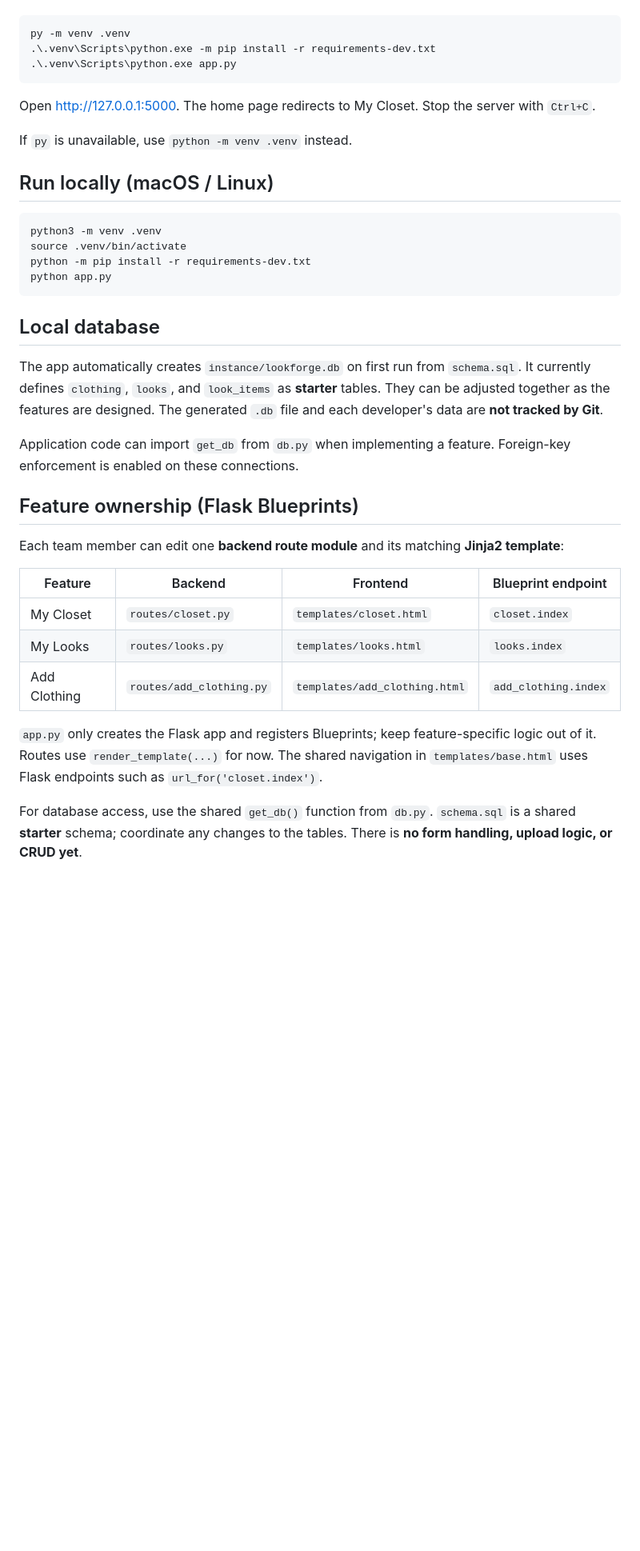
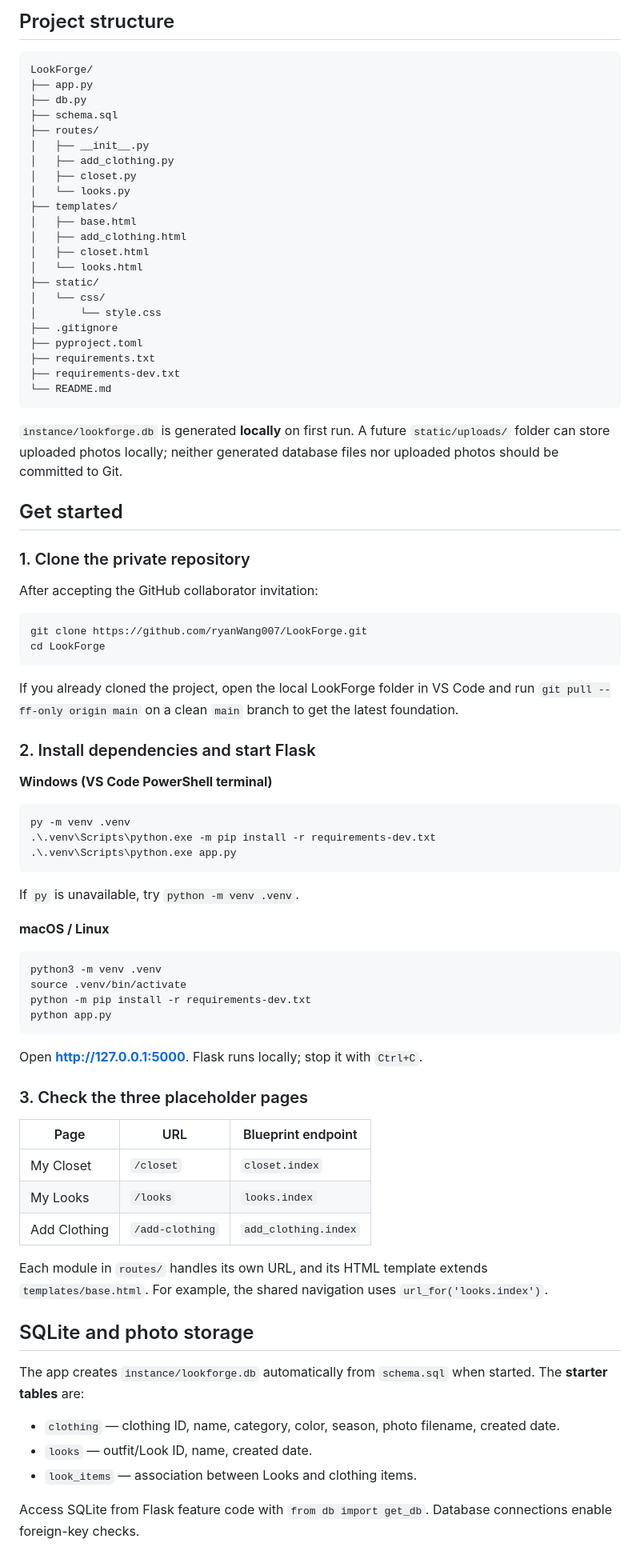
Before and after one commit to ryanWang007/LookForge, a Markdown page: README.md, the part around one of its changes. Shown at 80% size. Rendered like a GitHub page; blank space fills up the shorter version.

Commit message:
docs: clarify feature ownership and LookForge setup workflow

````diff
--- a/README.md
+++ b/README.md
@@ -18,3 +40,48 @@ From the cloned `LookForge` folder:
+## Project structure
+
+```text
+LookForge/
+├── app.py
+├── db.py
+├── schema.sql
+├── routes/
+│   ├── __init__.py
+│   ├── add_clothing.py
+│   ├── closet.py
+│   └── looks.py
+├── templates/
+│   ├── base.html
+│   ├── add_clothing.html
+│   ├── closet.html
+│   └── looks.html
+├── static/
+│   └── css/
+│       └── style.css
+├── .gitignore
+├── pyproject.toml
+├── requirements.txt
+├── requirements-dev.txt
+└── README.md
+```
+
+`instance/lookforge.db` is generated **locally** on first run. A future `static/uploads/` folder can store uploaded photos locally; neither generated database files nor uploaded photos should be committed to Git.
+
+## Get started
+
+### 1. Clone the private repository
+
+After accepting the GitHub collaborator invitation:
+
+```bash
+git clone https://github.com/ryanWang007/LookForge.git
+cd LookForge
+```
+
+If you already cloned the project, open the local LookForge folder in VS Code and run `git pull --ff-only origin main` on a clean `main` branch to get the latest foundation.
+
+### 2. Install dependencies and start Flask
+
+**Windows (VS Code PowerShell terminal)**
 
 ```powershell
 py -m venv .venv
@@ -22,11 +89,9 @@ py -m venv .venv
 .\.venv\Scripts\python.exe app.py
 ```
 
-Open <http://127.0.0.1:5000>. The home page redirects to My Closet. Stop the server with `Ctrl+C`.
+If `py` is unavailable, try `python -m venv .venv`.
 
-If `py` is unavailable, use `python -m venv .venv` instead.
-
-## Run locally (macOS / Linux)
+**macOS / Linux**
 
 ```bash
 python3 -m venv .venv
@@ -35,23 +100,25 @@ python -m pip install -r requirements-dev.txt
 python app.py
 ```
 
-## Local database
+Open **http://127.0.0.1:5000**. Flask runs locally; stop it with `Ctrl+C`.
 
-The app automatically creates `instance/lookforge.db` on first run from `schema.sql`. It currently defines `clothing`, `looks`, and `look_items` as **starter** tables. They can be adjusted together as the features are designed. The generated `.db` file and each developer's data are **not tracked by Git**.
+### 3. Check the three placeholder pages
 
-Application code can import `get_db` from `db.py` when implementing a feature. Foreign-key enforcement is enabled on these connections.
+| Page | URL | Blueprint endpoint |
+| --- | --- | --- |
+| My Closet | `/closet` | `closet.index` |
+| My Looks | `/looks` | `looks.index` |
+| Add Clothing | `/add-clothing` | `add_clothing.index` |
 
-## Feature ownership (Flask Blueprints)
+Each module in `routes/` handles its own URL, and its HTML template extends `templates/base.html`. For example, the shared navigation uses `url_for('looks.index')`.
 
-Each team member can edit one **backend route module** and its matching **Jinja2 template**:
+## SQLite and photo storage
 
-| Feature | Backend | Frontend | Blueprint endpoint |
-| --- | --- | --- | --- |
-| My Closet | `routes/closet.py` | `templates/closet.html` | `closet.index` |
-| My Looks | `routes/looks.py` | `templates/looks.html` | `looks.index` |
-| Add Clothing | `routes/add_clothing.py` | `templates/add_clothing.html` | `add_clothing.index` |
+The app creates `instance/lookforge.db` automatically from `schema.sql` when started. The **starter tables** are:
 
-`app.py` only creates the Flask app and registers Blueprints; keep feature-specific logic out of it. Routes use `render_template(...)` for now. The shared navigation in `templates/base.html` uses Flask endpoints such as `url_for('closet.index')`.
+- `clothing` — clothing ID, name, category, color, season, photo filename, created date.
+- `looks` — outfit/Look ID, name, created date.
+- `look_items` — association between Looks and clothing items.
 
-For database access, use the shared `get_db()` function from `db.py`. `schema.sql` is a shared **starter** schema; coordinate any changes to the tables. There is **no form handling, upload logic, or CRUD yet**.
+Access SQLite from Flask feature code with `from db import get_db`. Database connections enable foreign-key checks.
 
````
Also changed, not shown: other parts of README.md (+54 -38 lines).
